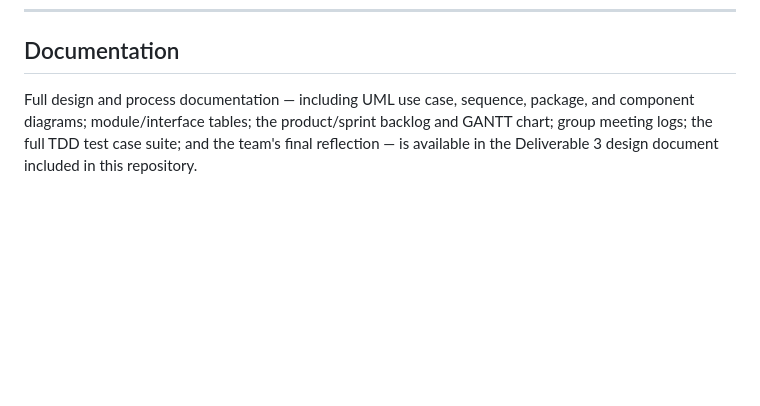
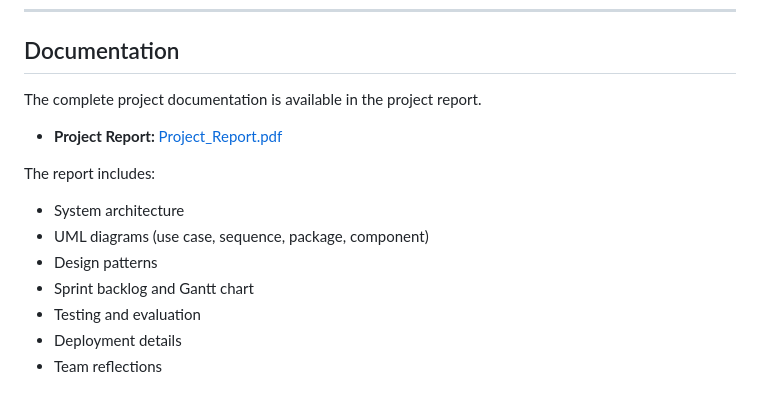
Before and after one commit to minhanh0503/evmarketplace, a Markdown page: README.md, the part around the change. GitHub-like rendering; blank space fills up the shorter version.

Commit message:
Revise documentation to include project report details
Updated documentation section to reference the project report and its contents.

```diff
--- a/README.md
+++ b/README.md
@@ -282,7 +282,15 @@ not an in-memory counter, so the rule survives restarts and is consistent under
 
 ## Documentation
 
-Full design and process documentation — including UML use case, sequence, package, and
-component diagrams; module/interface tables; the product/sprint backlog and GANTT chart;
-group meeting logs; the full TDD test case suite; and the team's final reflection — is
-available in the Deliverable 3 design document included in this repository.
+The complete project documentation is available in the project report.
+
+- **Project Report:** [Project_Report.pdf](./Project_Report.pdf)
+
+The report includes:
+- System architecture
+- UML diagrams (use case, sequence, package, component)
+- Design patterns
+- Sprint backlog and Gantt chart
+- Testing and evaluation
+- Deployment details
+- Team reflections
```
